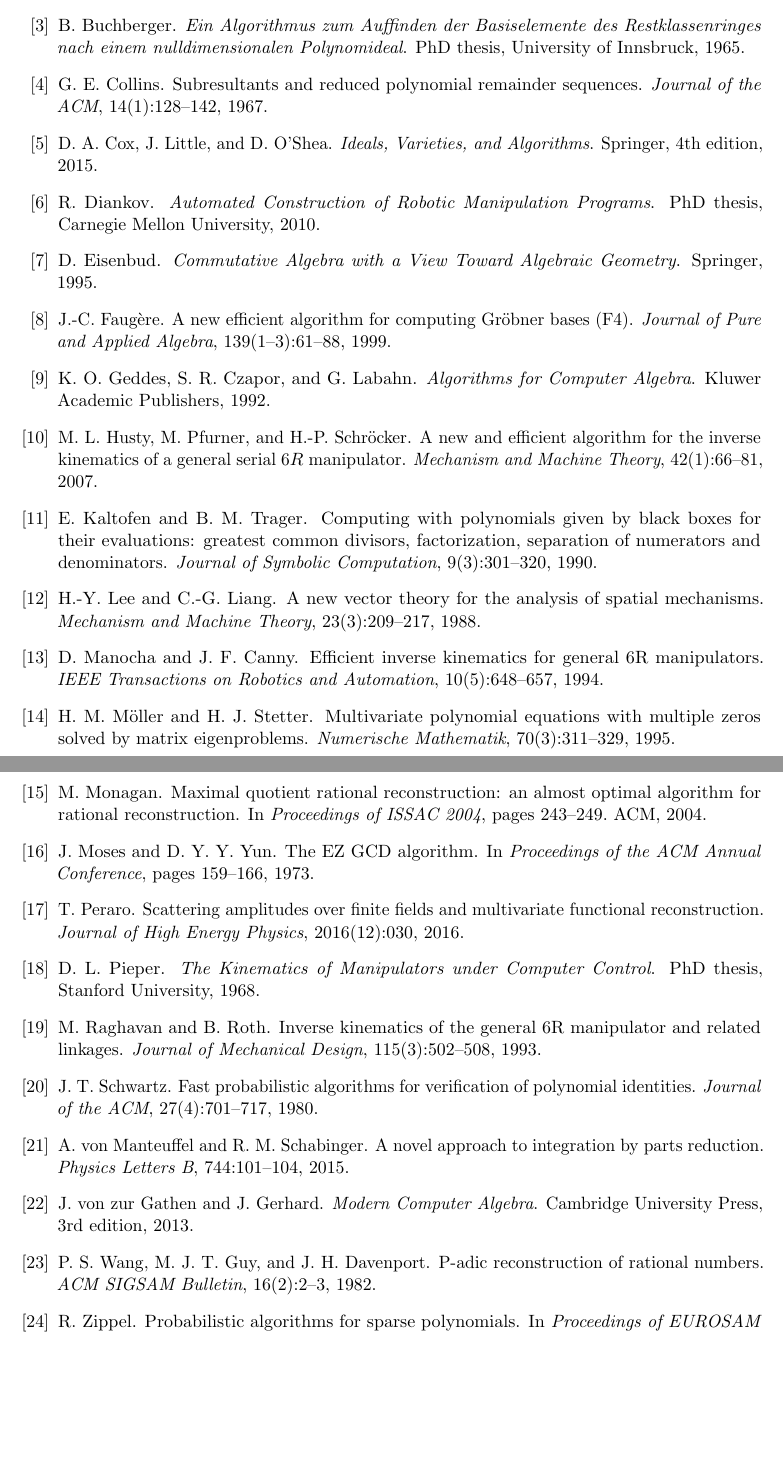
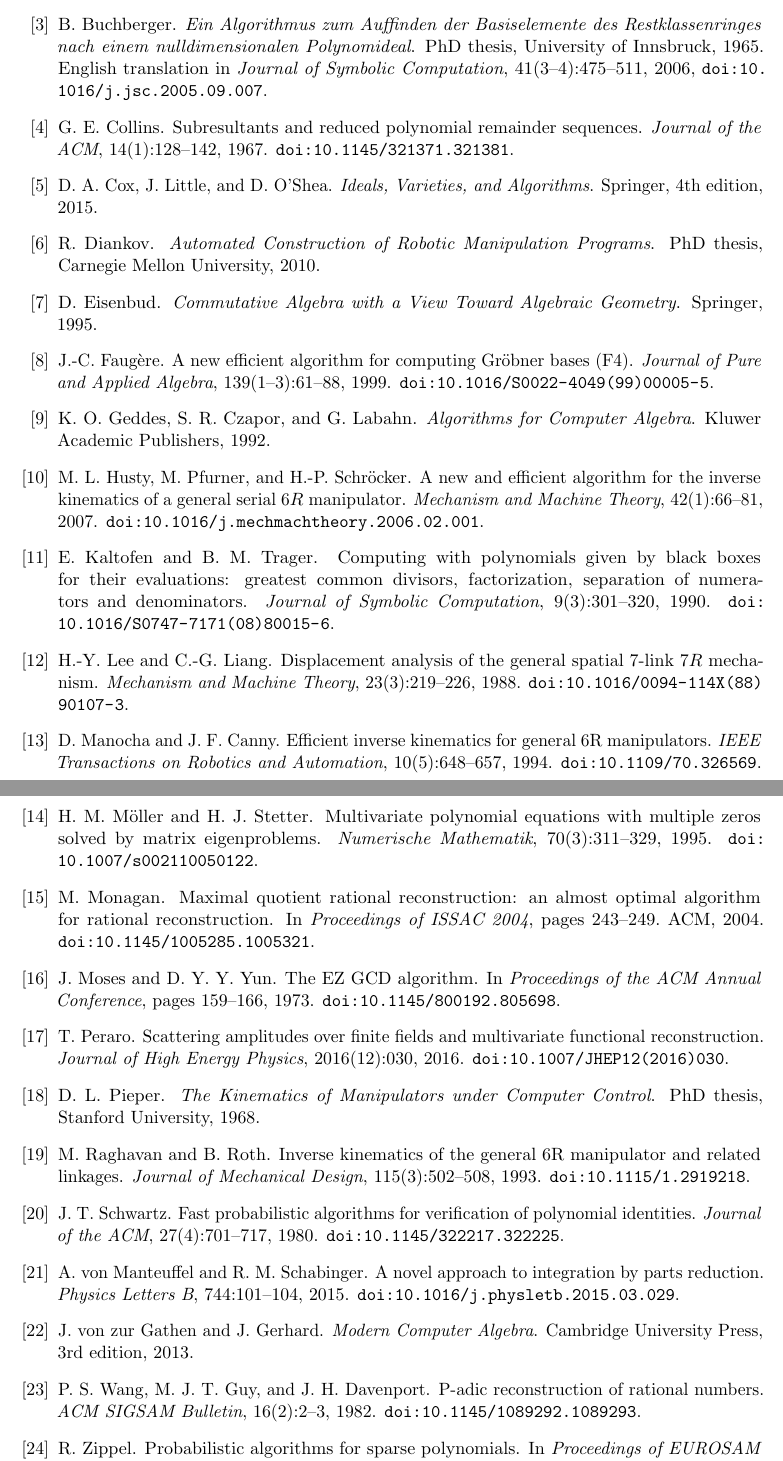
Before and after one commit to HanielUlises/varietas, a LaTeX paper (doc/parametric_cost.tex): two parts of pages 16 and 17 of 17, joined at a grey line, cut so that both start at the same text, the shorter picture padded with empty space. Compiled offline with pdfLaTeX.

Commit message:
Check every reference against its publisher, and cite the right Lee and Liang
Each entry of the bibliography was compared with the record its publisher
registered with Crossref, and the books with their tables of contents. One was
wrong. The sentence citing Lee and Liang credits them with reducing the general
problem to a univariate polynomial of degree sixteen, and that result is in
their displacement analysis of the general 7R mechanism, pages 219 to 226 of
the same issue, not in the vector theory paper before it, which the entry
pointed to. The entry now names the paper that contains the result.

The citation of Geddes, Czapor and Labahn is narrowed from the chapter on
polynomial gcds to its Section 7.4, where the modular algorithm is given. The
section numbers cited in von zur Gathen and Gerhard, 5.10 for rational number
reconstruction and 6.2 for Gauss's lemma, and the chapter cited in Eisenbud,
Chapter 10 for the principal ideal theorem, were confirmed and are unchanged.

Every entry that has a DOI now carries it, each checked to resolve, and the
Buchberger thesis gives its published English translation as well.

```diff
--- a/doc/parametric_cost.tex
+++ b/doc/parametric_cost.tex
@@ -27,6 +27,7 @@
 \newcommand{\bt}{\boldsymbol{t}}
 \newcommand{\In}{\operatorname{in}}
 \newcommand{\LM}{\operatorname{LM}}
+\newcommand{\doi}[1]{\href{https://doi.org/#1}{\nolinkurl{doi:#1}}}
 
 \title{\bfseries Measuring and removing the costs\\ of parametric Gr\"obner bases\\
 for generated inverse kinematics}
@@ -1010,17 +1012,21 @@
 W.~S. Brown.
 \newblock On Euclid's algorithm and the computation of polynomial greatest common divisors.
 \newblock \emph{Journal of the ACM}, 18(4):478--504, 1971.
+\newblock \doi{10.1145/321662.321664}.
 
 \bibitem{buchberger1965}
 B.~Buchberger.
 \newblock \emph{Ein Algorithmus zum Auffinden der Basiselemente des Restklassenringes nach einem
 nulldimensionalen Polynomideal}.
 \newblock PhD thesis, University of Innsbruck, 1965.
+\newblock English translation in \emph{Journal of Symbolic Computation}, 41(3--4):475--511, 2006,
+\doi{10.1016/j.jsc.2005.09.007}.
 
 \bibitem{collins1967}
 G.~E. Collins.
 \newblock Subresultants and reduced polynomial remainder sequences.
 \newblock \emph{Journal of the ACM}, 14(1):128--142, 1967.
+\newblock \doi{10.1145/321371.321381}.
 
 \bibitem{coxlittleoshea}
 D.~A. Cox, J.~Little, and D.~O'Shea.
@@ -1041,6 +1047,7 @@
 J.-C. Faug\`ere.
 \newblock A new efficient algorithm for computing Gr\"obner bases (F4).
 \newblock \emph{Journal of Pure and Applied Algebra}, 139(1--3):61--88, 1999.
+\newblock \doi{10.1016/S0022-4049(99)00005-5}.
 
 \bibitem{geddes1992}
 K.~O. Geddes, S.~R. Czapor, and G.~Labahn.
@@ -1052,43 +1059,51 @@
 \newblock A new and efficient algorithm for the inverse kinematics of a general serial $6R$
 manipulator.
 \newblock \emph{Mechanism and Machine Theory}, 42(1):66--81, 2007.
+\newblock \doi{10.1016/j.mechmachtheory.2006.02.001}.
 
 \bibitem{kaltofen1990}
 E.~Kaltofen and B.~M. Trager.
 \newblock Computing with polynomials given by black boxes for their evaluations: greatest common
 divisors, factorization, separation of numerators and denominators.
 \newblock \emph{Journal of Symbolic Computation}, 9(3):301--320, 1990.
+\newblock \doi{10.1016/S0747-7171(08)80015-6}.
 
 \bibitem{leeliang1988}
 H.-Y. Lee and C.-G. Liang.
-\newblock A new vector theory for the analysis of spatial mechanisms.
-\newblock \emph{Mechanism and Machine Theory}, 23(3):209--217, 1988.
+\newblock Displacement analysis of the general spatial 7-link $7R$ mechanism.
+\newblock \emph{Mechanism and Machine Theory}, 23(3):219--226, 1988.
+\newblock \doi{10.1016/0094-114X(88)90107-3}.
 
 \bibitem{manochacanny1994}
 D.~Manocha and J.~F. Canny.
 \newblock Efficient inverse kinematics for general 6R manipulators.
 \newblock \emph{IEEE Transactions on Robotics and Automation}, 10(5):648--657, 1994.
+\newblock \doi{10.1109/70.326569}.
 
 \bibitem{moller1995}
 H.~M. M\"oller and H.~J. Stetter.
 \newblock Multivariate polynomial equations with multiple zeros solved by matrix eigenproblems.
 \newblock \emph{Numerische Mathematik}, 70(3):311--329, 1995.
+\newblock \doi{10.1007/s002110050122}.
 
 \bibitem{monagan2004}
 M.~Monagan.
 \newblock Maximal quotient rational reconstruction: an almost optimal algorithm for rational
 reconstruction.
 \newblock In \emph{Proceedings of ISSAC 2004}, pages 243--249. ACM, 2004.
+\newblock \doi{10.1145/1005285.1005321}.
 
 \bibitem{mosesyun1973}
 J.~Moses and D.~Y.~Y. Yun.
 \newblock The EZ GCD algorithm.
 \newblock In \emph{Proceedings of the ACM Annual Conference}, pages 159--166, 1973.
+\newblock \doi{10.1145/800192.805698}.
 
 \bibitem{peraro2016}
 T.~Peraro.
 \newblock Scattering amplitudes over finite fields and multivariate functional reconstruction.
 \newblock \emph{Journal of High Energy Physics}, 2016(12):030, 2016.
+\newblock \doi{10.1007/JHEP12(2016)030}.
 
 \bibitem{pieper1968}
 D.~L. Pieper.
@@ -1099,16 +1114,19 @@
 M.~Raghavan and B.~Roth.
 \newblock Inverse kinematics of the general 6R manipulator and related linkages.
 \newblock \emph{Journal of Mechanical Design}, 115(3):502--508, 1993.
+\newblock \doi{10.1115/1.2919218}.
 
 \bibitem{schwartz1980}
 J.~T. Schwartz.
 \newblock Fast probabilistic algorithms for verification of polynomial identities.
 \newblock \emph{Journal of the ACM}, 27(4):701--717, 1980.
+\newblock \doi{10.1145/322217.322225}.
 
 \bibitem{vonmanteuffel2015}
 A.~von Manteuffel and R.~M. Schabinger.
 \newblock A novel approach to integration by parts reduction.
 \newblock \emph{Physics Letters B}, 744:101--104, 2015.
+\newblock \doi{10.1016/j.physletb.2015.03.029}.
 
 \bibitem{vzgg2013}
 J.~von~zur Gathen and J.~Gerhard.
@@ -1119,6 +1137,7 @@
 P.~S. Wang, M.~J.~T. Guy, and J.~H. Davenport.
 \newblock P-adic reconstruction of rational numbers.
 \newblock \emph{ACM SIGSAM Bulletin}, 16(2):2--3, 1982.
+\newblock \doi{10.1145/1089292.1089293}.
 
 \bibitem{zippel1979}
 R.~Zippel.
```
Also changed, not shown: doc/parametric_cost.pdf, doc/parametric_cost.tex (4 more changed lines).
